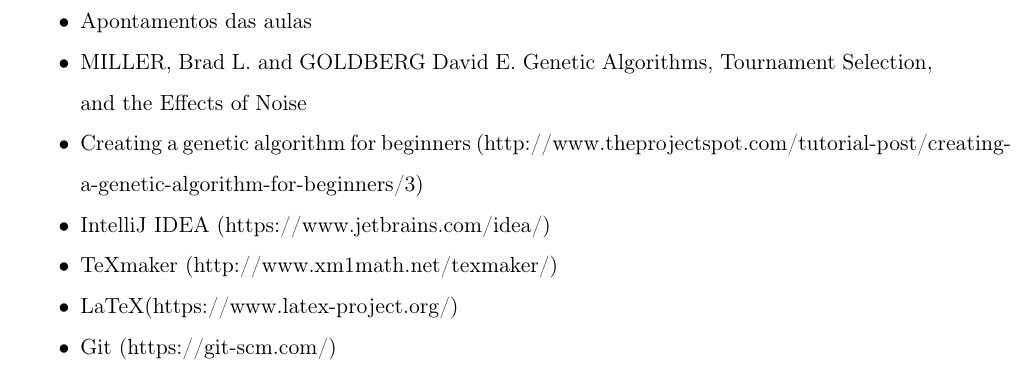
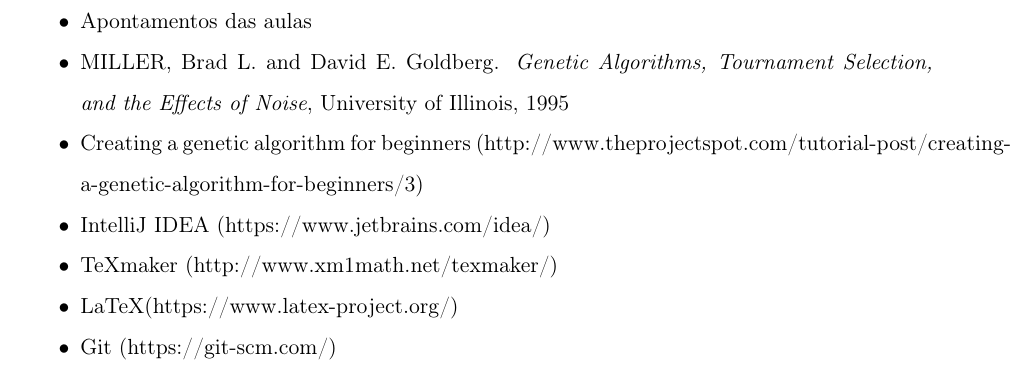
Before and after one commit to Sk0ut/IART, a LaTeX document (Relatorio/report.tex): part of page 8 of 8, cut so that both start at the same text. Compiled offline with pdfLaTeX.

Commit message:
Update report.tex
fixed overwrite mistake

```diff
--- a/Relatorio/report.tex
+++ b/Relatorio/report.tex
@@ -238,8 +238,7 @@
 
 \begin{itemize}
 \item Apontamentos das aulas
-\item MILLER, Brad L. and GOLDBERG David E. Genetic Algorithms, Tournament Selection, and the Effects of Noise
-\item Creating a genetic algorithm for beginners (http://www.theprojectspot.com/tutorial-post/creating-a-genetic-algorithm-for-beginners/3)
+\item MILLER, Brad L. and David E. Goldberg. \textit{Genetic Algorithms, Tournament Selection, and the Effects of Noise}, University of Illinois, 1995\item Creating a genetic algorithm for beginners (http://www.theprojectspot.com/tutorial-post/creating-a-genetic-algorithm-for-beginners/3)
 \item IntelliJ IDEA (https://www.jetbrains.com/idea/)
 \item TeXmaker (http://www.xm1math.net/texmaker/)
 \item LaTeX(https://www.latex-project.org/)
```
